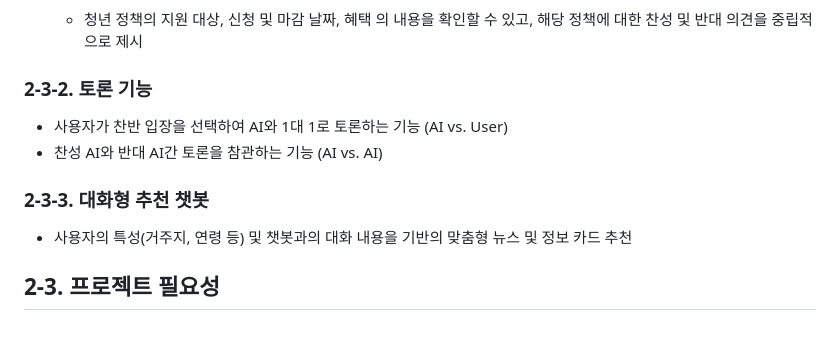
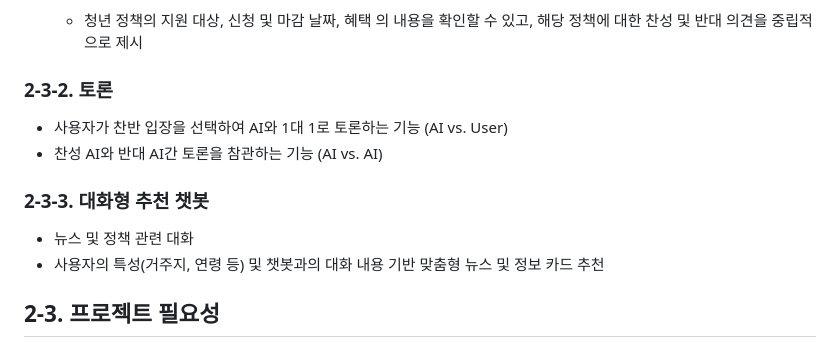
Before and after one commit to SKNETWORKS-FAMILY-AICAMP/SKN24-FINAL-2Team, a Markdown page: README.md, the part around the change. Drawn GitHub-style.

```diff
--- a/README.md
+++ b/README.md
@@ -25,12 +25,13 @@ POLICITY
 - 정책 카드
   - 청년 정책의 지원 대상, 신청 및 마감 날짜, 혜택 의 내용을 확인할 수 있고, 해당 정책에 대한 찬성 및 반대 의견을 중립적으로 제시
 
-### 2-3-2. 토론 기능
+### 2-3-2. 토론
 - 사용자가 찬반 입장을 선택하여 AI와 1대 1로 토론하는 기능 (AI vs. User)
 - 찬성 AI와 반대 AI간 토론을 참관하는 기능 (AI vs. AI)
 
 ### 2-3-3. 대화형 추천 챗봇
-- 사용자의 특성(거주지, 연령 등) 및 챗봇과의 대화 내용을 기반의 맞춤형 뉴스 및 정보 카드 추천
+- 뉴스 및 정책 관련 대화
+- 사용자의 특성(거주지, 연령 등) 및 챗봇과의 대화 내용 기반 맞춤형 뉴스 및 정보 카드 추천
 
 ## 2-3. 프로젝트 필요성
 ### 2-3-1. 청년 정치 참여 현황
```
